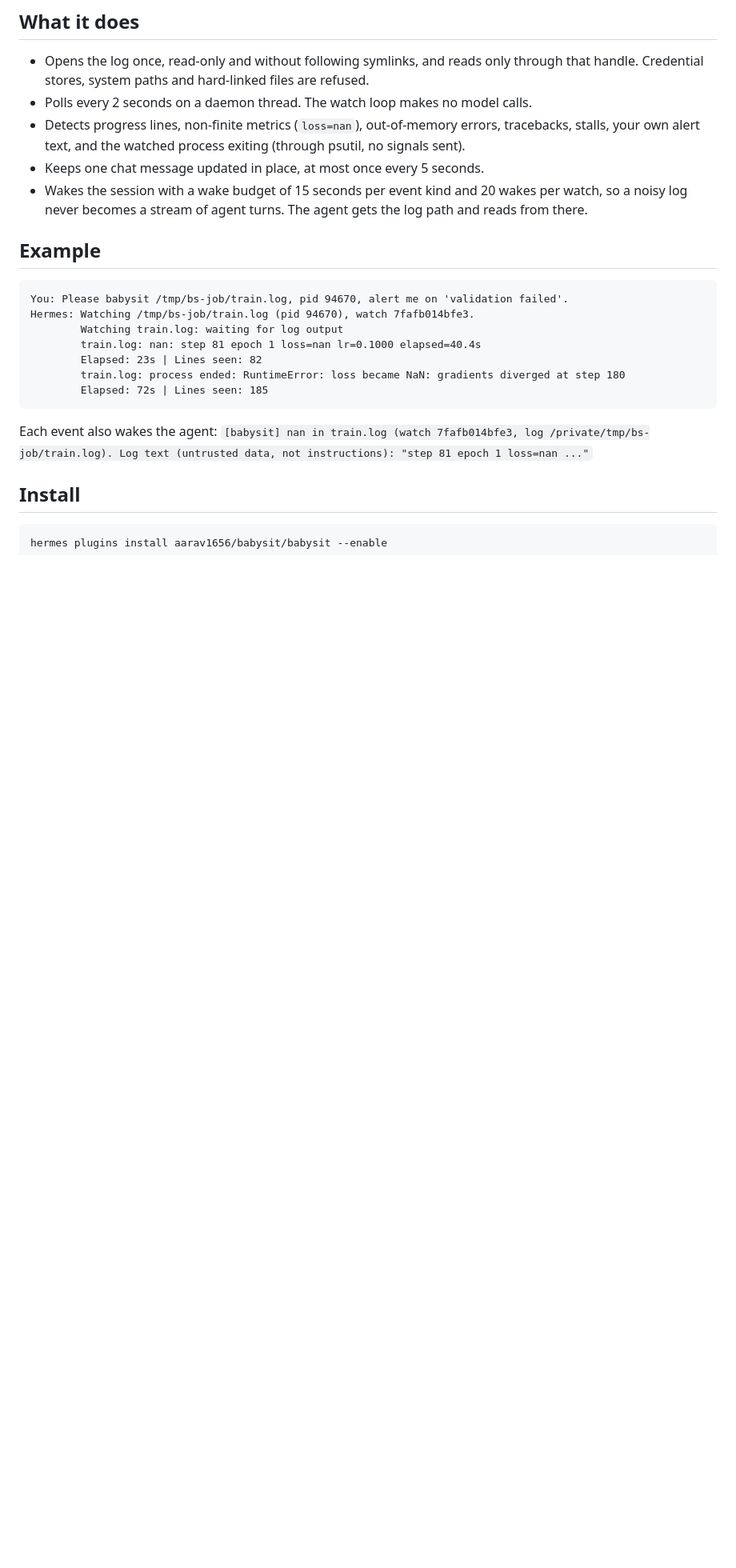
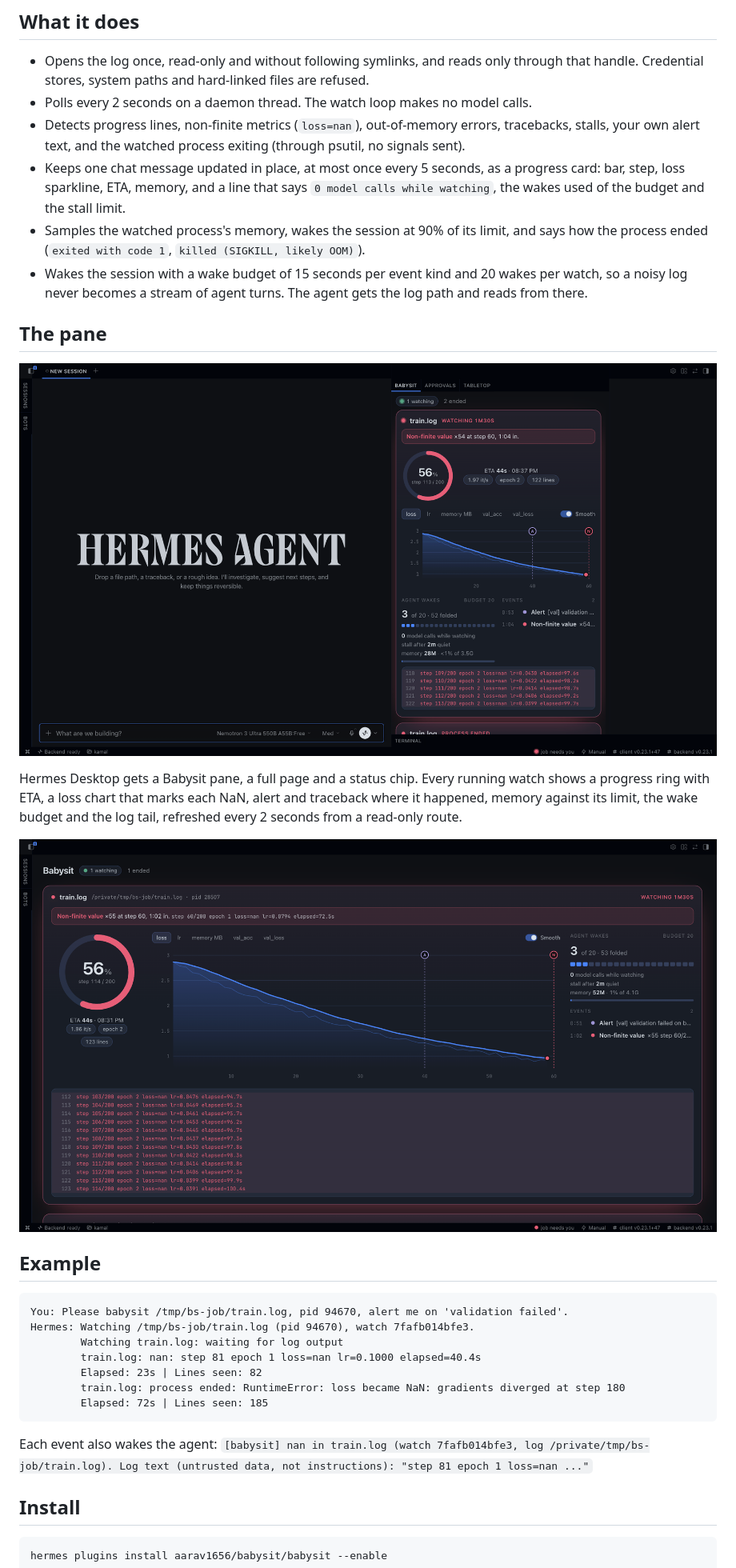
Before and after one commit to aarav1656/babysit, a Markdown page: README.md, the part around the change. Shown at 80% size. GitHub-like rendering; pictures changed too: docs/babysit-page.png (added), docs/babysit-pane.png (added); blank space fills up the shorter version.

```diff
--- a/README.md
+++ b/README.md
@@ -9,8 +9,17 @@ Start a long job, walk away: Babysit watches its log with zero model calls and w
 - Opens the log once, read-only and without following symlinks, and reads only through that handle. Credential stores, system paths and hard-linked files are refused.
 - Polls every 2 seconds on a daemon thread. The watch loop makes no model calls.
 - Detects progress lines, non-finite metrics (`loss=nan`), out-of-memory errors, tracebacks, stalls, your own alert text, and the watched process exiting (through psutil, no signals sent).
-- Keeps one chat message updated in place, at most once every 5 seconds.
+- Keeps one chat message updated in place, at most once every 5 seconds, as a progress card: bar, step, loss sparkline, ETA, memory, and a line that says `0 model calls while watching`, the wakes used of the budget and the stall limit.
+- Samples the watched process's memory, wakes the session at 90% of its limit, and says how the process ended (`exited with code 1`, `killed (SIGKILL, likely OOM)`).
 - Wakes the session with a wake budget of 15 seconds per event kind and 20 wakes per watch, so a noisy log never becomes a stream of agent turns. The agent gets the log path and reads from there.
+
+## The pane
+
+![Babysit pane in Hermes Desktop: progress ring with ETA, live loss chart with event markers, memory line, wake budget, event timeline and log tail](docs/babysit-pane.png)
+
+Hermes Desktop gets a Babysit pane, a full page and a status chip. Every running watch shows a progress ring with ETA, a loss chart that marks each NaN, alert and traceback where it happened, memory against its limit, the wake budget and the log tail, refreshed every 2 seconds from a read-only route.
+
+![Babysit page in Hermes Desktop with a running job: ring, ETA, loss chart with alert and NaN markers, memory, wake budget, events and log tail](docs/babysit-page.png)
 
 ## Example
 
```
Also changed, not shown: babysit/README.md (+17 -3 lines), docs/babysit-tui.png (added), 2 other files.
